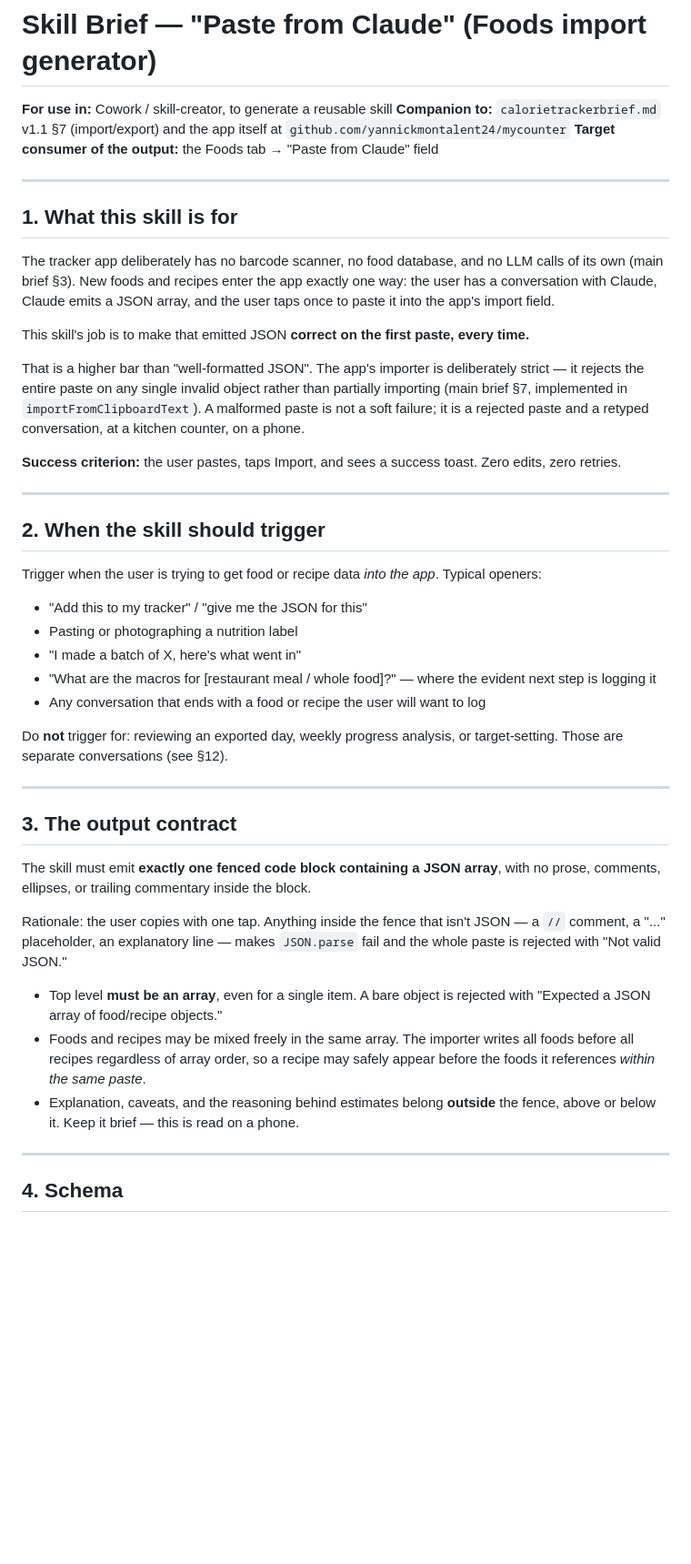
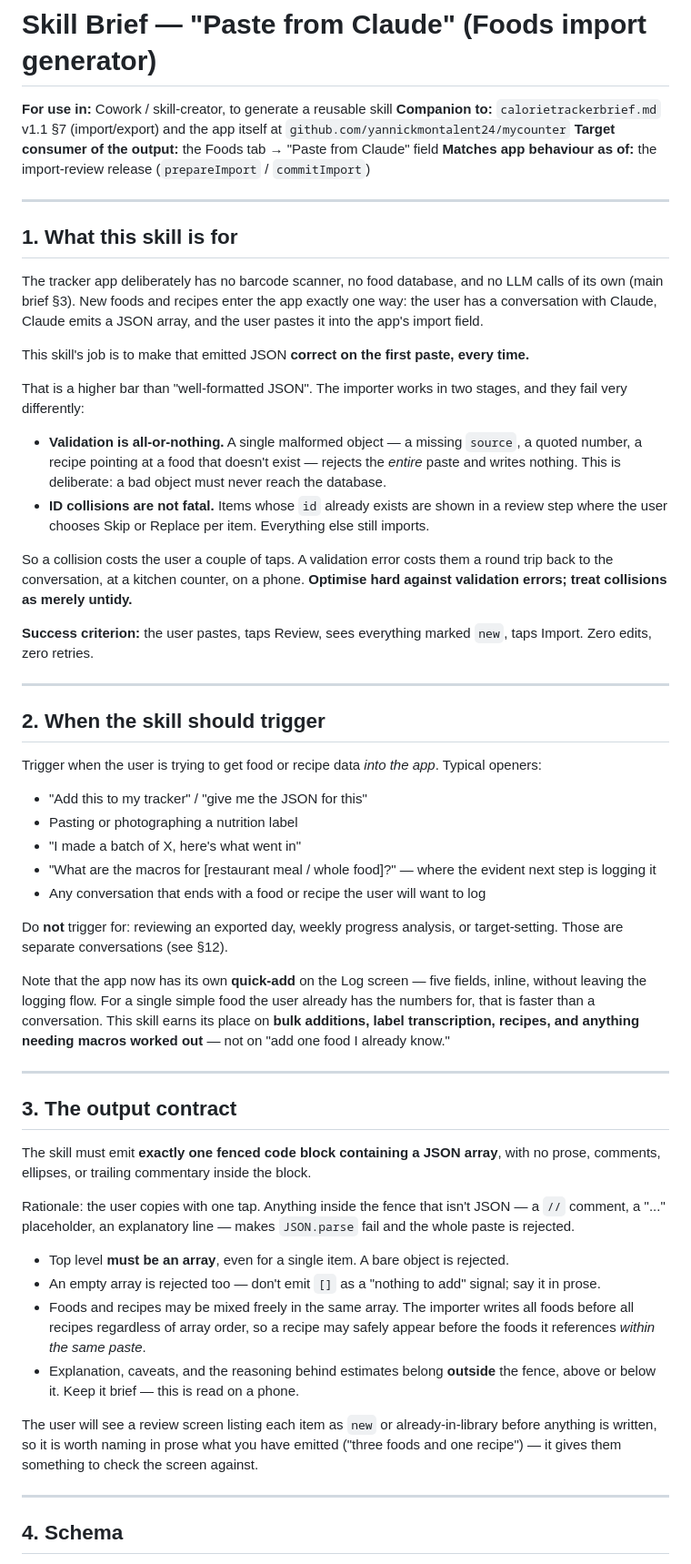
Before and after one commit to yannickmontalent24/mycounter, a Markdown page: docs/paste-from-claude-skill-brief.md, the part around one of its changes. Shown at 91% size. GitHub-like rendering; blank space fills up the shorter version.

```diff
--- a/docs/paste-from-claude-skill-brief.md
+++ b/docs/paste-from-claude-skill-brief.md
@@ -4,6 +4,7 @@
 **Companion to:** `calorietrackerbrief.md` v1.1 §7 (import/export) and the app itself at
 `github.com/yannickmontalent24/mycounter`
 **Target consumer of the output:** the Foods tab → "Paste from Claude" field
+**Matches app behaviour as of:** the import-review release (`prepareImport` / `commitImport`)
 
 ---
 
@@ -11,18 +12,26 @@
 
 The tracker app deliberately has no barcode scanner, no food database, and no LLM calls of its
 own (main brief §3). New foods and recipes enter the app exactly one way: the user has a
-conversation with Claude, Claude emits a JSON array, and the user taps once to paste it into
-the app's import field.
+conversation with Claude, Claude emits a JSON array, and the user pastes it into the app's
+import field.
 
 This skill's job is to make that emitted JSON **correct on the first paste, every time.**
 
-That is a higher bar than "well-formatted JSON". The app's importer is deliberately strict — it
-rejects the entire paste on any single invalid object rather than partially importing (main
-brief §7, implemented in `importFromClipboardText`). A malformed paste is not a soft failure;
-it is a rejected paste and a retyped conversation, at a kitchen counter, on a phone.
+That is a higher bar than "well-formatted JSON". The importer works in two stages, and they
+fail very differently:
 
-**Success criterion:** the user pastes, taps Import, and sees a success toast. Zero edits, zero
-retries.
+- **Validation is all-or-nothing.** A single malformed object — a missing `source`, a quoted
+  number, a recipe pointing at a food that doesn't exist — rejects the *entire* paste and writes
+  nothing. This is deliberate: a bad object must never reach the database.
+- **ID collisions are not fatal.** Items whose `id` already exists are shown in a review step
+  where the user chooses Skip or Replace per item. Everything else still imports.
+
+So a collision costs the user a couple of taps. A validation error costs them a round trip back
+to the conversation, at a kitchen counter, on a phone. **Optimise hard against validation
+errors; treat collisions as merely untidy.**
+
+**Success criterion:** the user pastes, taps Review, sees everything marked `new`, taps Import.
+Zero edits, zero retries.
 
 ---
 
@@ -40,6 +49,11 @@ Trigger when the user is trying to get food or recipe data *into the app*. Typic
 Do **not** trigger for: reviewing an exported day, weekly progress analysis, or target-setting.
 Those are separate conversations (see §12).
 
+Note that the app now has its own **quick-add** on the Log screen — five fields, inline, without
+leaving the logging flow. For a single simple food the user already has the numbers for, that is
+faster than a conversation. This skill earns its place on **bulk additions, label transcription,
+recipes, and anything needing macros worked out** — not on "add one food I already know."
+
 ---
 
 ## 3. The output contract
@@ -49,15 +63,19 @@ comments, ellipses, or trailing commentary inside the block.
 
 Rationale: the user copies with one tap. Anything inside the fence that isn't JSON — a `//`
 comment, a "..." placeholder, an explanatory line — makes `JSON.parse` fail and the whole paste
-is rejected with "Not valid JSON."
+is rejected.
 
-- Top level **must be an array**, even for a single item. A bare object is rejected with
-  "Expected a JSON array of food/recipe objects."
+- Top level **must be an array**, even for a single item. A bare object is rejected.
+- An empty array is rejected too — don't emit `[]` as a "nothing to add" signal; say it in prose.
 - Foods and recipes may be mixed freely in the same array. The importer writes all foods before
   all recipes regardless of array order, so a recipe may safely appear before the foods it
   references *within the same paste*.
 - Explanation, caveats, and the reasoning behind estimates belong **outside** the fence, above
   or below it. Keep it brief — this is read on a phone.
+
+The user will see a review screen listing each item as `new` or already-in-library before
+anything is written, so it is worth naming in prose what you have emitted ("three foods and one
+recipe") — it gives them something to check the screen against.
 
 ---
 
```
Also changed, not shown: other parts of docs/paste-from-claude-skill-brief.md (+122 -52 lines).
